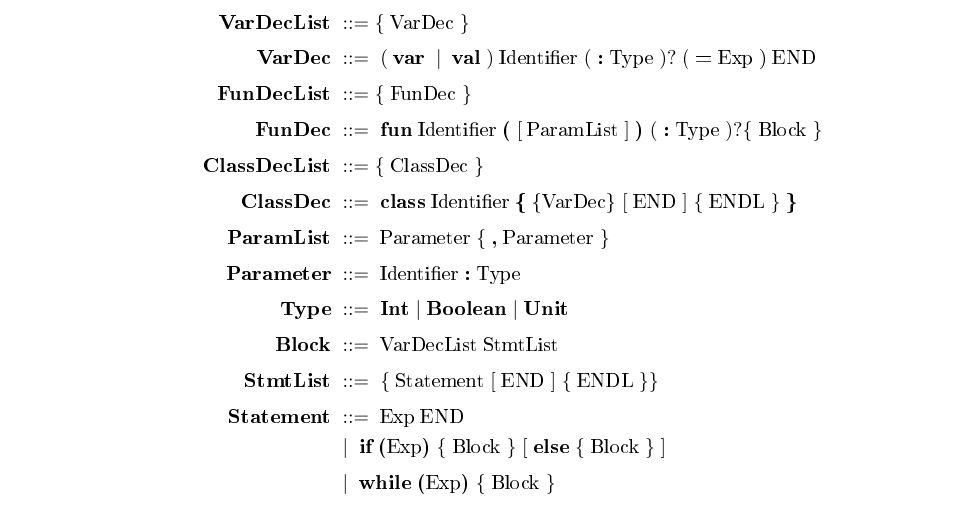
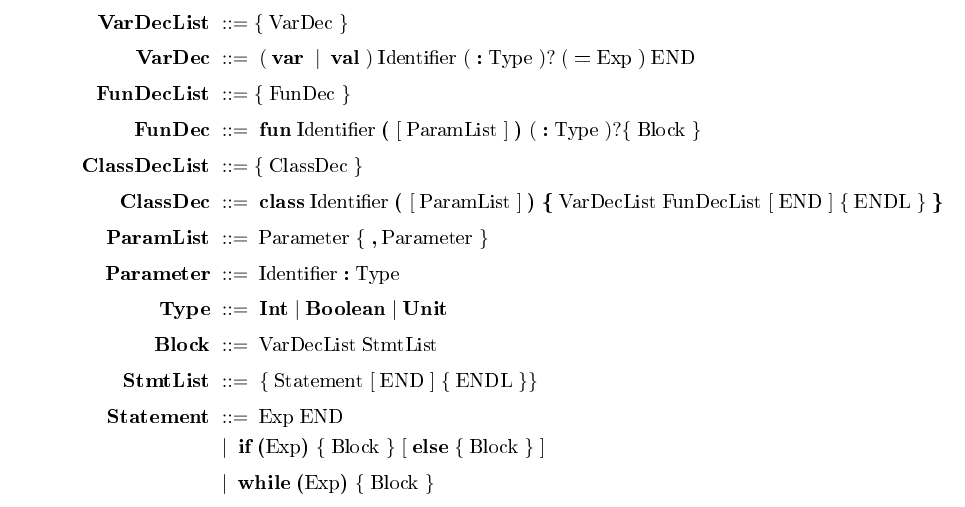
Before and after one commit to Jvnc0503/Kotlin-Compiler, a LaTeX document (compiler/grammar/grammar.tex): part of the page, cut so that both start at the same text. The pictures show the PDF file compiler/grammar/grammar.pdf that the author committed with the source.

Commit message:
feat: gramatica actualizada

```diff
--- a/compiler/grammar/grammar.tex
+++ b/compiler/grammar/grammar.tex
@@ -39,7 +39,8 @@
 % ClassDecl
 \textbf{ClassDec}
   \;&::=\; \textbf{class}\;\text{Identifier}
-     \;\textbf{\{}\;\text{\{VarDec\}}\;[\;\text{END}\;]\;\{\;\text{ENDL}\;\}\;\textbf{\}} \\[3pt]
+  \;\textbf{(}\;[\;\text{ParamList}\;]\;\textbf{)}
+     \;\textbf{\{}\;\text{VarDecList} \; \text{FunDecList}\;[\;\text{END}\;]\;\{\;\text{ENDL}\;\}\;\textbf{\}} \\[3pt]
 % ParamList
 \textbf{ParamList}
   \;&::=\; \text{Parameter} \; \{ \; \textbf{,} \; \text{Parameter} \;\} \\[3pt]
```
Also changed, not shown: compiler/grammar/grammar.pdf, 1 other file.
